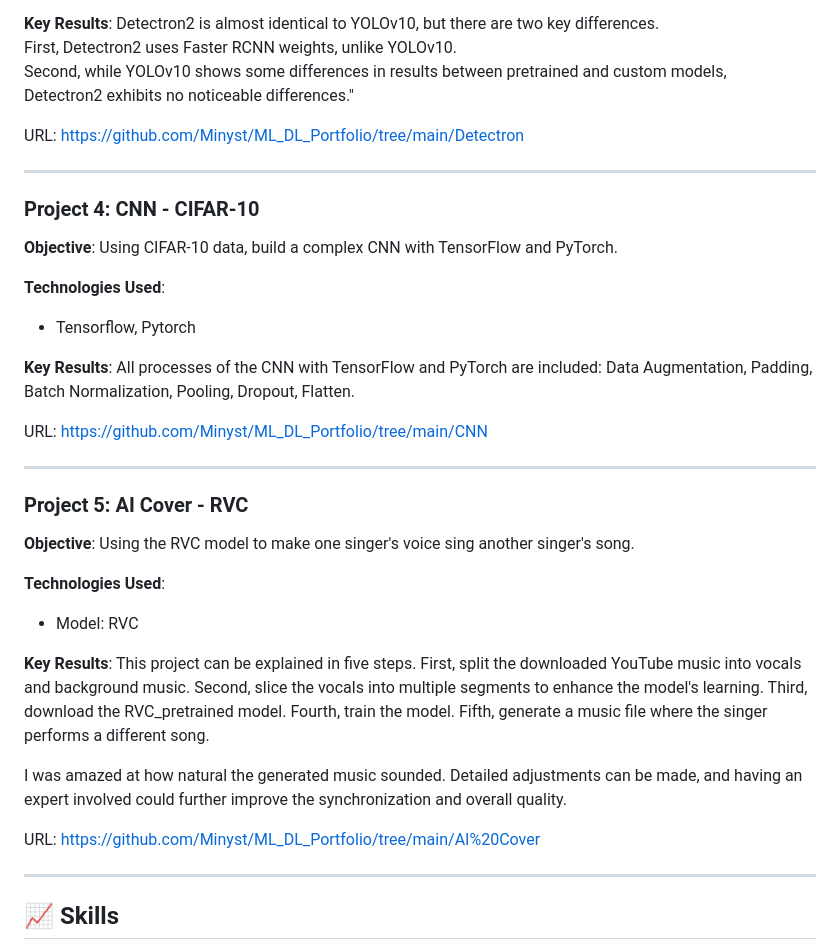
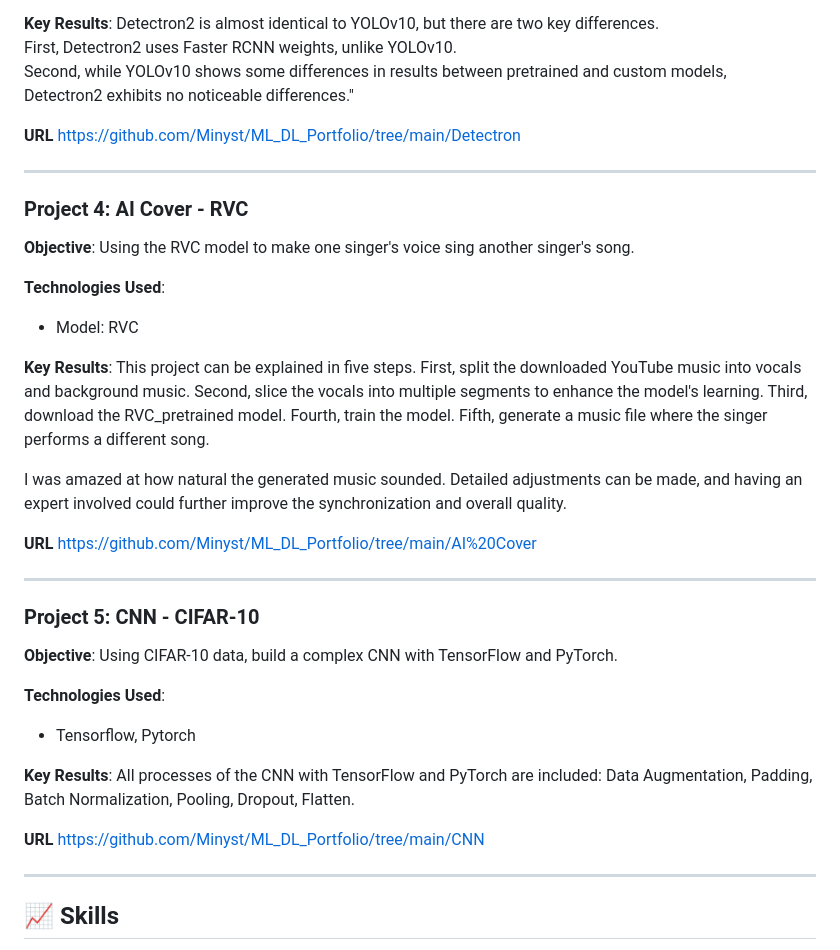
Before and after one commit to Minyst/ML_DL_Project, a Markdown page: README.md, the part around the change printed below. Drawn GitHub-style.

```diff
--- a/README.md
+++ b/README.md
@@ -61,24 +63,12 @@ First, Detectron2 uses Faster RCNN weights, unlike YOLOv10. <br/>
 Second, while YOLOv10 shows some differences in results between pretrained and custom models, <br/>
 Detectron2 exhibits no noticeable differences."
 
-URL: https://github.com/Minyst/ML_DL_Portfolio/tree/main/Detectron
+**URL**
+https://github.com/Minyst/ML_DL_Portfolio/tree/main/Detectron
 
 ---
 
-### Project 4: CNN - CIFAR-10
-**Objective**: Using CIFAR-10 data, build a complex CNN with TensorFlow and PyTorch.
-
-**Technologies Used**:
-- Tensorflow, Pytorch
-
-**Key Results**:
-All processes of the CNN with TensorFlow and PyTorch are included: Data Augmentation, Padding, Batch Normalization, Pooling, Dropout, Flatten.
-
-URL: https://github.com/Minyst/ML_DL_Portfolio/tree/main/CNN
-
----
-
-### Project 5: AI Cover - RVC
+### Project 4: AI Cover - RVC
 **Objective**: Using the RVC model to make one singer's voice sing another singer's song.
 
 **Technologies Used**:
@@ -95,7 +85,22 @@ Fifth, generate a music file where the singer performs a different song.
 I was amazed at how natural the generated music sounded.
 Detailed adjustments can be made, and having an expert involved could further improve the synchronization and overall quality.
 
-URL: https://github.com/Minyst/ML_DL_Portfolio/tree/main/AI%20Cover
+**URL**
+https://github.com/Minyst/ML_DL_Portfolio/tree/main/AI%20Cover
+
+---
+
+### Project 5: CNN - CIFAR-10
+**Objective**: Using CIFAR-10 data, build a complex CNN with TensorFlow and PyTorch.
+
+**Technologies Used**:
+- Tensorflow, Pytorch
+
+**Key Results**:
+All processes of the CNN with TensorFlow and PyTorch are included: Data Augmentation, Padding, Batch Normalization, Pooling, Dropout, Flatten.
+
+**URL**
+https://github.com/Minyst/ML_DL_Portfolio/tree/main/CNN
 
 ---
 
```
Also changed, not shown: other parts of README.md (+4 -2 lines).
